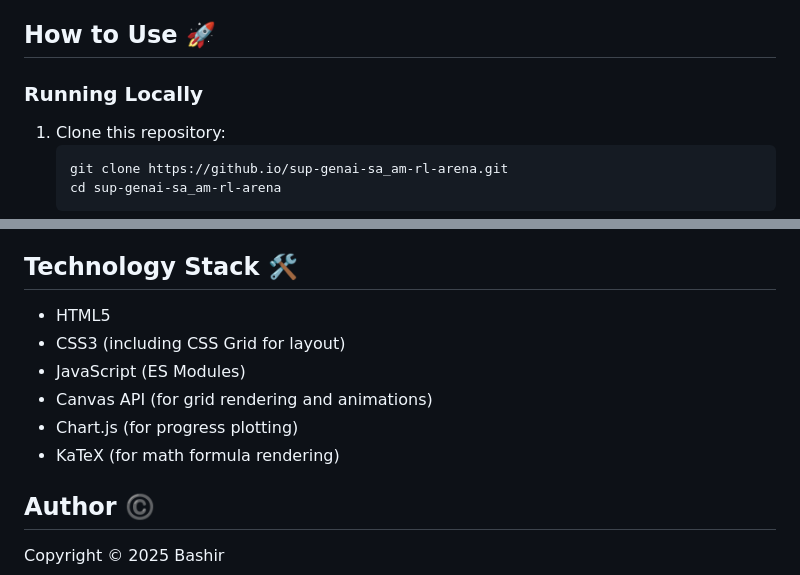
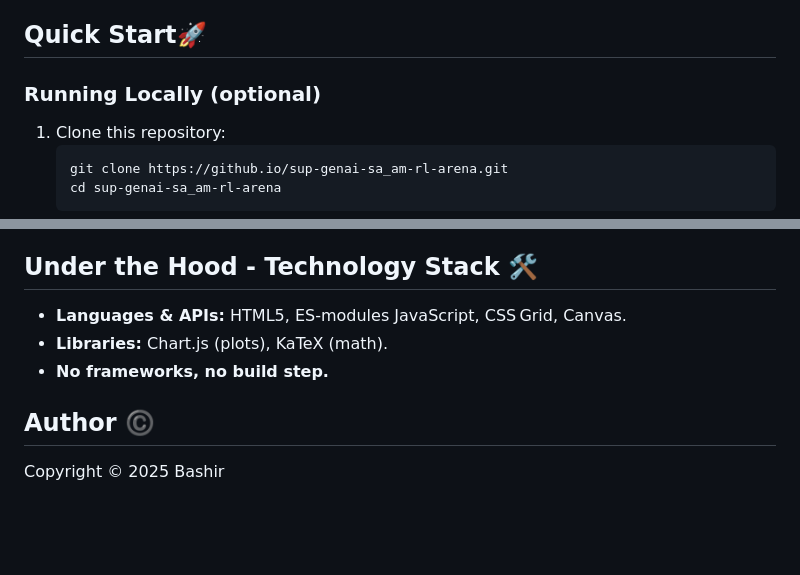
Before and after one commit to bashirmohd/sup-genai-sa_am-rl-arena, a Markdown page: README.md, 2 parts joined by grey strips. Rendered like a GitHub page; blank space fills up the shorter version.

````diff
--- a/README.md
+++ b/README.md
@@ -50,9 +50,9 @@ An interactive web-based demonstration of fundamental tabular Reinforcement Lear
     *   Reset Environment (resets grid layout).
 *   **Responsive Design:** Adapts to different screen sizes.
 
-## How to Use 🚀
+## Quick Start🚀
 
-### Running Locally
+### Running Locally (optional)
 
 1.  Clone this repository:
     ```bash
@@ -78,14 +78,12 @@ An interactive web-based demonstration of fundamental tabular Reinforcement Lear
 4.  **Observe:** Watch how different algorithms and parameters affect the agent's behavior and learning speed. Use the "Cell Display" options to visualize the learned values (`V(s)`, `Q(s,a)`) or policy (`π(s)`).
 5.  **Control:** Use "Stop Learning", "Reset Algorithm", or "Reset Environment" as needed.
 
-## Technology Stack 🛠️
+## Under the Hood - Technology Stack 🛠️
 
-*   HTML5
-*   CSS3 (including CSS Grid for layout)
-*   JavaScript (ES Modules)
-*   Canvas API (for grid rendering and animations)
-*   Chart.js (for progress plotting)
-*   KaTeX (for math formula rendering)
+*   **Languages & APIs:** HTML5, ES‑modules JavaScript, CSS Grid, Canvas.
+*   **Libraries:** Chart.js (plots), KaTeX (math).
+*   **No frameworks, no build step.**
+
 
 
 ## Author ©️
````
